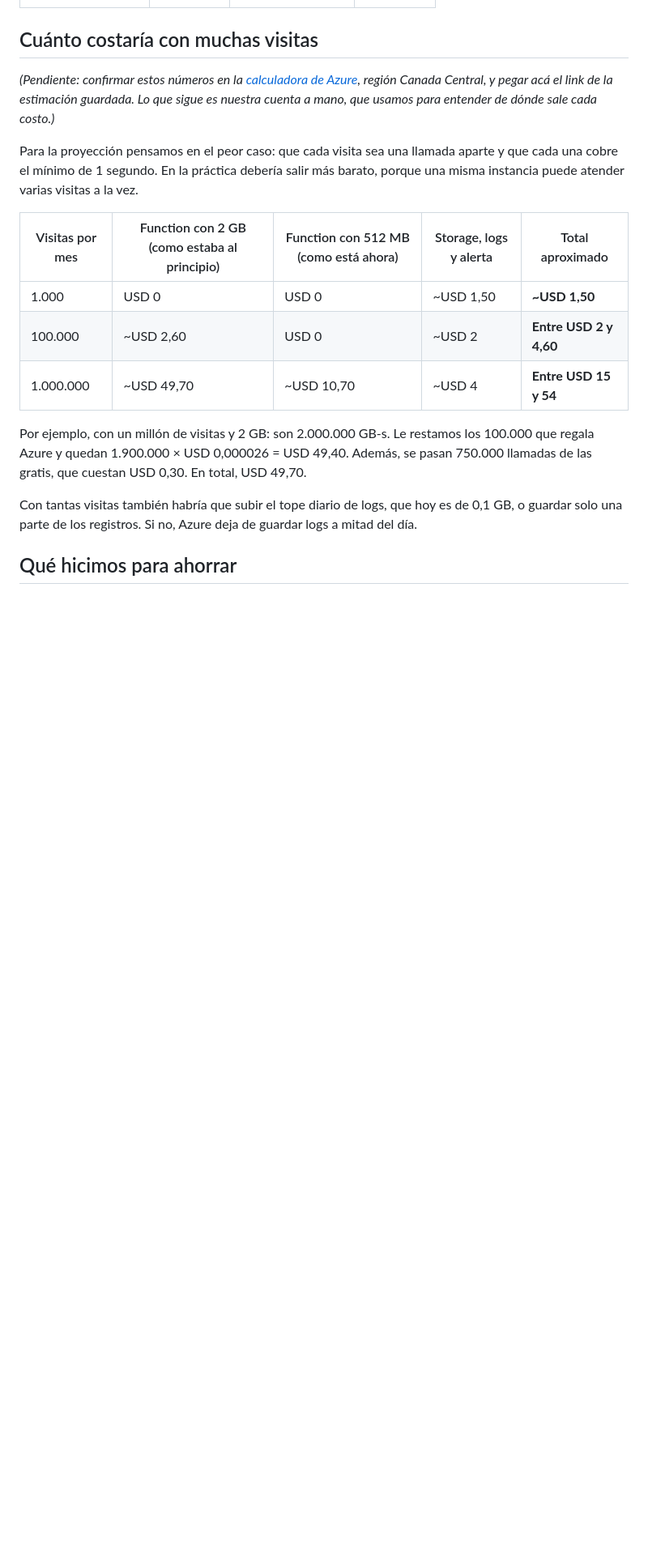
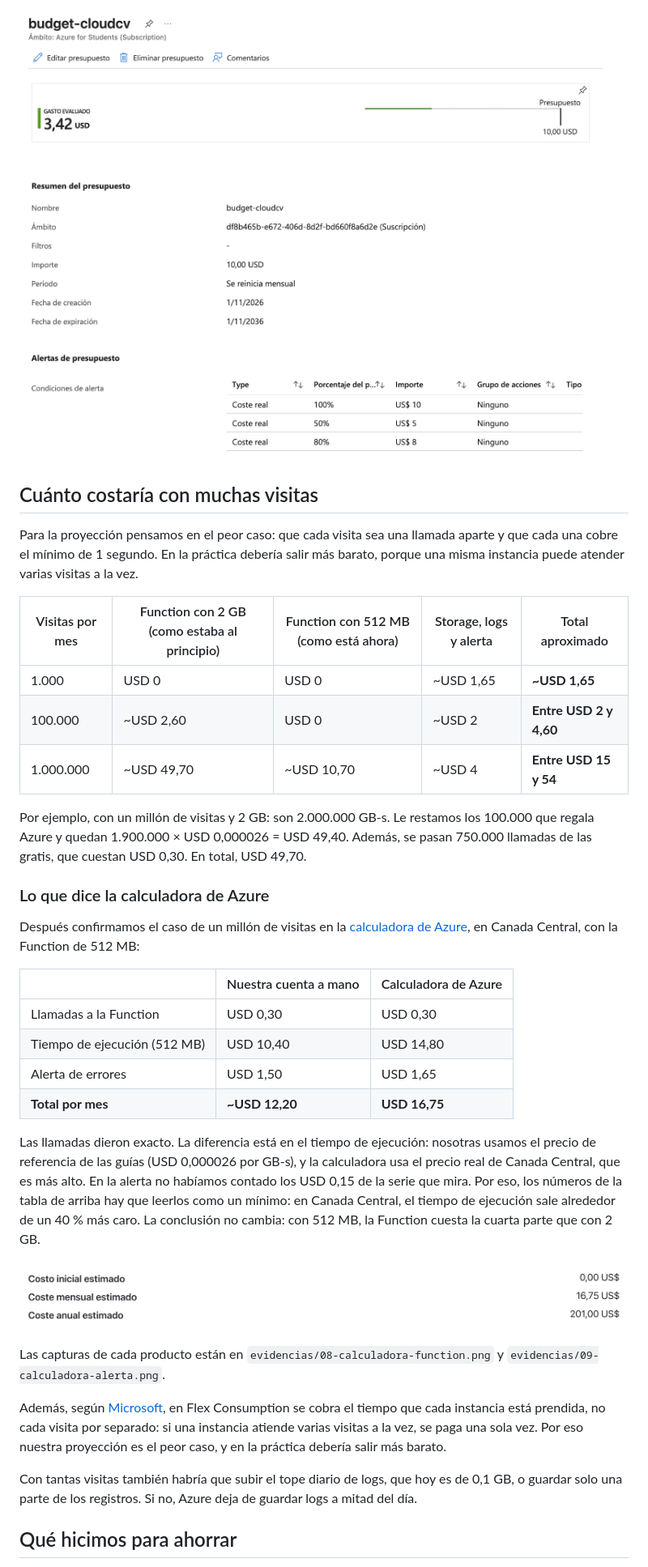
Before and after one commit to macarenapineiro/cloudcv-launchpad, a Markdown page: docs/finops.md, the part around one of its changes. Shown at 81% size. GitHub-like rendering; pictures changed too: docs/evidencias/06-presupuesto.png (added), docs/evidencias/07-calculadora-total.png (added); blank space fills up the shorter version.

Commit message:
FinOps: costo real, calculadora de Azure y evidencias

```diff
--- a/docs/finops.md
+++ b/docs/finops.md
@@ -44,17 +60,35 @@ Para verlo entramos a **Cost Management → Análisis de costos** y filtramos po
+![Presupuesto de USD 10 de la suscripción](evidencias/06-presupuesto.png)
 
 ## Cuánto costaría con muchas visitas
-
-*(Pendiente: confirmar estos números en la [calculadora de Azure](https://azure.microsoft.com/pricing/calculator/), región Canada Central, y pegar acá el link de la estimación guardada. Lo que sigue es nuestra cuenta a mano, que usamos para entender de dónde sale cada costo.)*
 
 Para la proyección pensamos en el peor caso: que cada visita sea una llamada aparte y que cada una cobre el mínimo de 1 segundo. En la práctica debería salir más barato, porque una misma instancia puede atender varias visitas a la vez.
 
 | Visitas por mes | Function con 2 GB (como estaba al principio) | Function con 512 MB (como está ahora) | Storage, logs y alerta | Total aproximado |
 | --- | --- | --- | --- | --- |
-| 1.000 | USD 0 | USD 0 | ~USD 1,50 | **~USD 1,50** |
+| 1.000 | USD 0 | USD 0 | ~USD 1,65 | **~USD 1,65** |
 | 100.000 | ~USD 2,60 | USD 0 | ~USD 2 | **Entre USD 2 y 4,60** |
 | 1.000.000 | ~USD 49,70 | ~USD 10,70 | ~USD 4 | **Entre USD 15 y 54** |
 
 Por ejemplo, con un millón de visitas y 2 GB: son 2.000.000 GB-s. Le restamos los 100.000 que regala Azure y quedan 1.900.000 × USD 0,000026 = USD 49,40. Además, se pasan 750.000 llamadas de las gratis, que cuestan USD 0,30. En total, USD 49,70.
+
+### Lo que dice la calculadora de Azure
+
+Después confirmamos el caso de un millón de visitas en la [calculadora de Azure](https://azure.com/e/7282ac331fde49f0a44eae2b9b8b5ab5), en Canada Central, con la Function de 512 MB:
+
+| | Nuestra cuenta a mano | Calculadora de Azure |
+| --- | --- | --- |
+| Llamadas a la Function | USD 0,30 | USD 0,30 |
+| Tiempo de ejecución (512 MB) | USD 10,40 | USD 14,80 |
+| Alerta de errores | USD 1,50 | USD 1,65 |
+| **Total por mes** | **~USD 12,20** | **USD 16,75** |
+
+Las llamadas dieron exacto. La diferencia está en el tiempo de ejecución: nosotras usamos el precio de referencia de las guías (USD 0,000026 por GB-s), y la calculadora usa el precio real de Canada Central, que es más alto. En la alerta no habíamos contado los USD 0,15 de la serie que mira. Por eso, los números de la tabla de arriba hay que leerlos como un mínimo: en Canada Central, el tiempo de ejecución sale alrededor de un 40 % más caro. La conclusión no cambia: con 512 MB, la Function cuesta la cuarta parte que con 2 GB.
+
+![Estimación en la calculadora de Azure: USD 16,75 por mes con un millón de visitas](evidencias/07-calculadora-total.png)
+
+Las capturas de cada producto están en `evidencias/08-calculadora-function.png` y `evidencias/09-calculadora-alerta.png`.
+
+Además, según [Microsoft](https://learn.microsoft.com/azure/azure-functions/functions-consumption-costs), en Flex Consumption se cobra el tiempo que cada instancia está prendida, no cada visita por separado: si una instancia atiende varias visitas a la vez, se paga una sola vez. Por eso nuestra proyección es el peor caso, y en la práctica debería salir más barato.
 
 Con tantas visitas también habría que subir el tope diario de logs, que hoy es de 0,1 GB, o guardar solo una parte de los registros. Si no, Azure deja de guardar logs a mitad del día.
 
```
Also changed, not shown: other parts of docs/finops.md (+25 -7 lines), docs/evidencias/05-costo-real.png (added), docs/evidencias/08-calculadora-function.png (added), docs/evidencias/09-calculadora-alerta.png (added).
